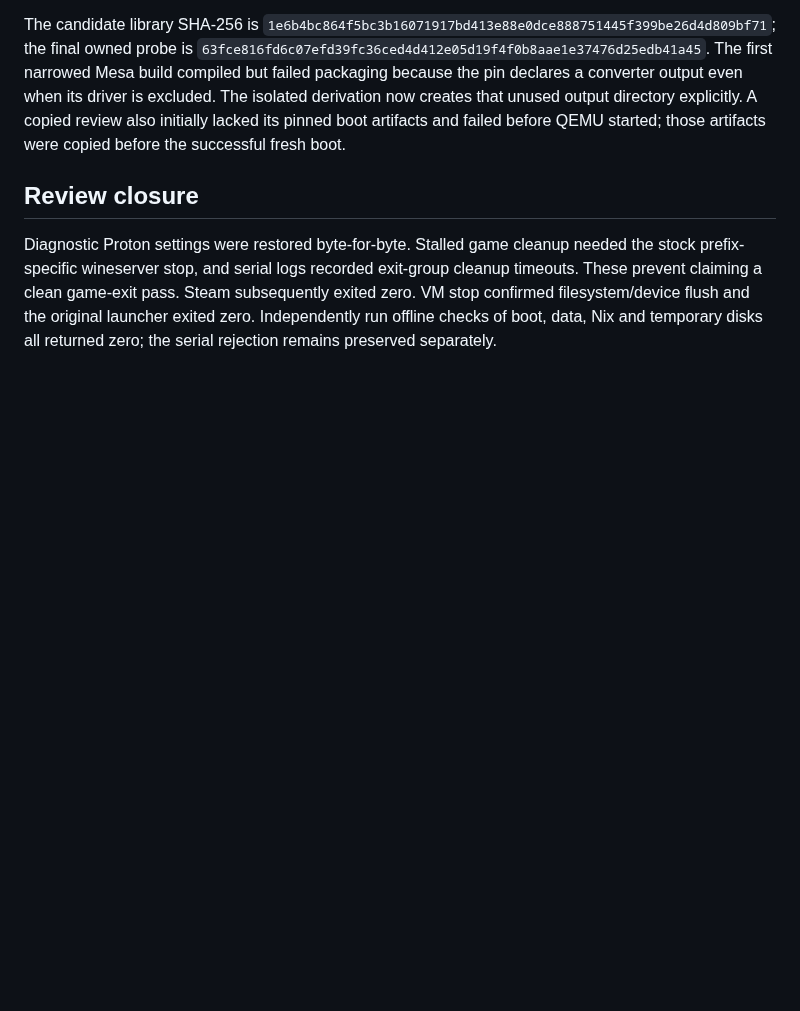
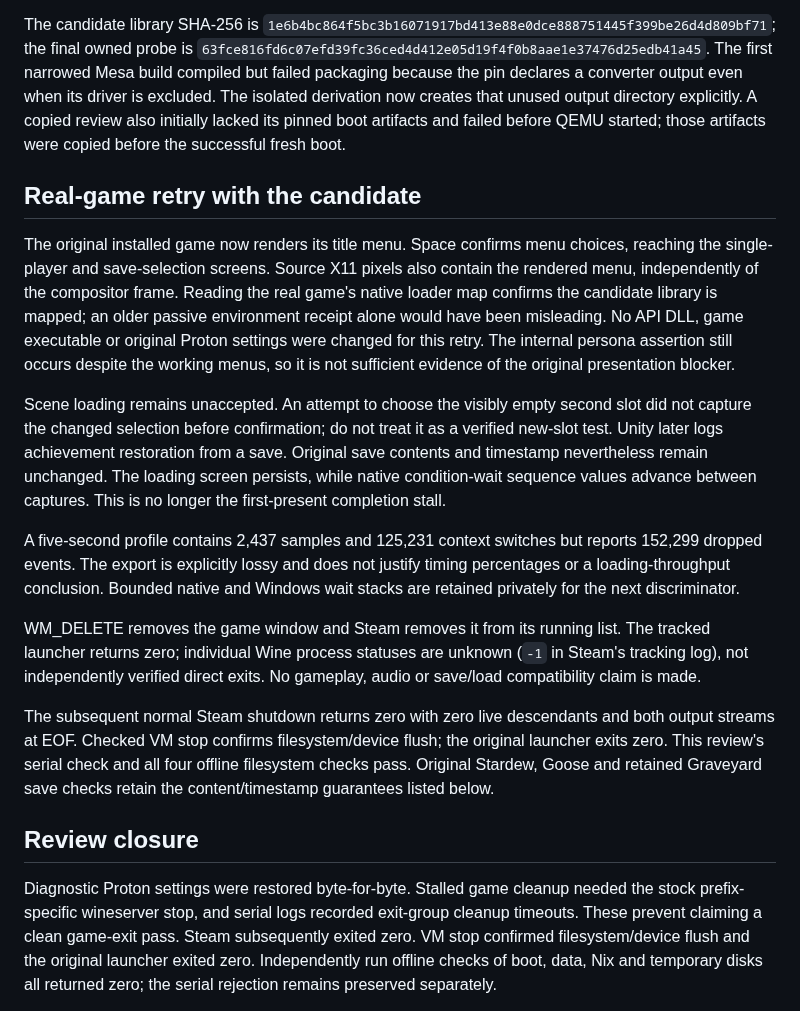
Before and after one commit to IanNorris/Brook, a Markdown page: docs/steam-api-and-present-wait-checkpoint.md, the part around the change. GitHub-like rendering; blank space fills up the shorter version.

Commit message:
Record Goose menu rendering and remaining scene-load acceptance gap

```diff
--- a/docs/steam-api-and-present-wait-checkpoint.md
+++ b/docs/steam-api-and-present-wait-checkpoint.md
@@ -81,6 +81,40 @@ derivation now creates that unused output directory explicitly. A copied
 review also initially lacked its pinned boot artifacts and failed before QEMU
 started; those artifacts were copied before the successful fresh boot.
 
+## Real-game retry with the candidate
+
+The original installed game now renders its title menu. Space confirms menu
+choices, reaching the single-player and save-selection screens. Source X11
+pixels also contain the rendered menu, independently of the compositor frame.
+Reading the real game's native loader map confirms the candidate library is
+mapped; an older passive environment receipt alone would have been misleading.
+No API DLL, game executable or original Proton settings were changed for this
+retry. The internal persona assertion still occurs despite the working menus,
+so it is not sufficient evidence of the original presentation blocker.
+
+Scene loading remains unaccepted. An attempt to choose the visibly empty second
+slot did not capture the changed selection before confirmation; do not treat it
+as a verified new-slot test. Unity later logs achievement restoration from a
+save. Original save contents and timestamp nevertheless remain unchanged.
+The loading screen persists, while native condition-wait sequence values advance
+between captures. This is no longer the first-present completion stall.
+
+A five-second profile contains 2,437 samples and 125,231 context switches but
+reports 152,299 dropped events. The export is explicitly lossy and does not
+justify timing percentages or a loading-throughput conclusion. Bounded native
+and Windows wait stacks are retained privately for the next discriminator.
+
+WM_DELETE removes the game window and Steam removes it from its running list.
+The tracked launcher returns zero; individual Wine process statuses are unknown
+(`-1` in Steam's tracking log), not independently verified direct exits. No
+gameplay, audio or save/load compatibility claim is made.
+
+The subsequent normal Steam shutdown returns zero with zero live descendants
+and both output streams at EOF. Checked VM stop confirms filesystem/device
+flush; the original launcher exits zero. This review's serial check and all
+four offline filesystem checks pass. Original Stardew, Goose and retained
+Graveyard save checks retain the content/timestamp guarantees listed below.
+
 ## Review closure
 
 Diagnostic Proton settings were restored byte-for-byte. Stalled game cleanup
```
Also changed, not shown: docs/steam-game-preflight-20261026.md (+7 -0 lines).
